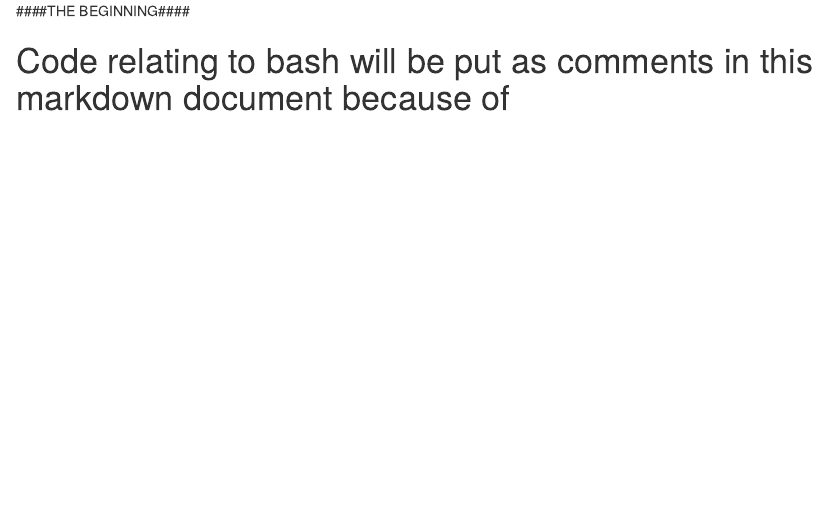
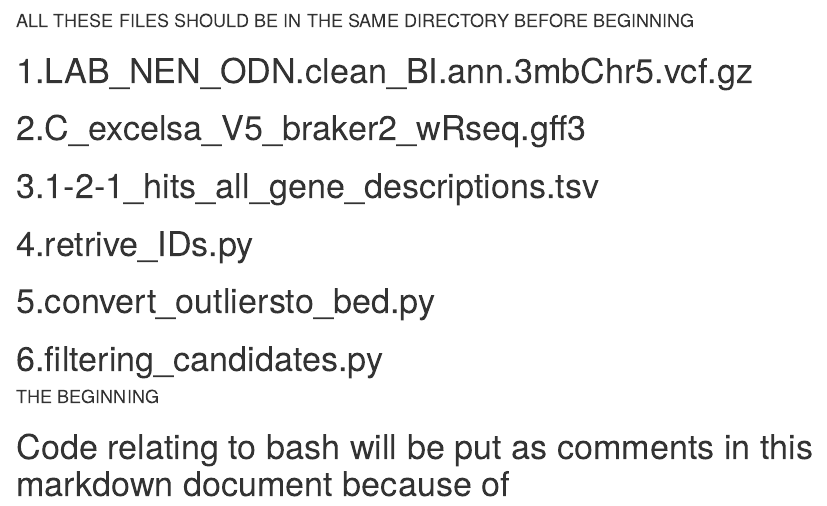
Before and after one commit to denzelrenner/Coursework, an R Markdown document (README.Rmd): the page in a window 1100 px wide, from its top. Rendered offline with R 4.5, knitr and Pandoc, with nearby package versions; some code elsewhere in the file could not run offline.

Commit message:
Update README.Rmd
More simple changes adding instructions

```diff
--- a/README.Rmd
+++ b/README.Rmd
@@ -1,4 +1,13 @@
-####THE BEGINNING####
+#### ALL THESE FILES SHOULD BE IN THE SAME DIRECTORY BEFORE BEGINNING
+# 1.LAB_NEN_ODN.clean_BI.ann.3mbChr5.vcf.gz
+# 2.C_excelsa_V5_braker2_wRseq.gff3
+# 3.1-2-1_hits_all_gene_descriptions.tsv
+# 4.retrive_IDs.py
+# 5.convert_outliersto_bed.py
+# 6.filtering_candidates.py
+
+
+#### THE BEGINNING ####
 
 # Code relating to bash will be put as comments in this markdown document because of
 # errors with knitting. Following everything in the markdown will produce the exact same
```
